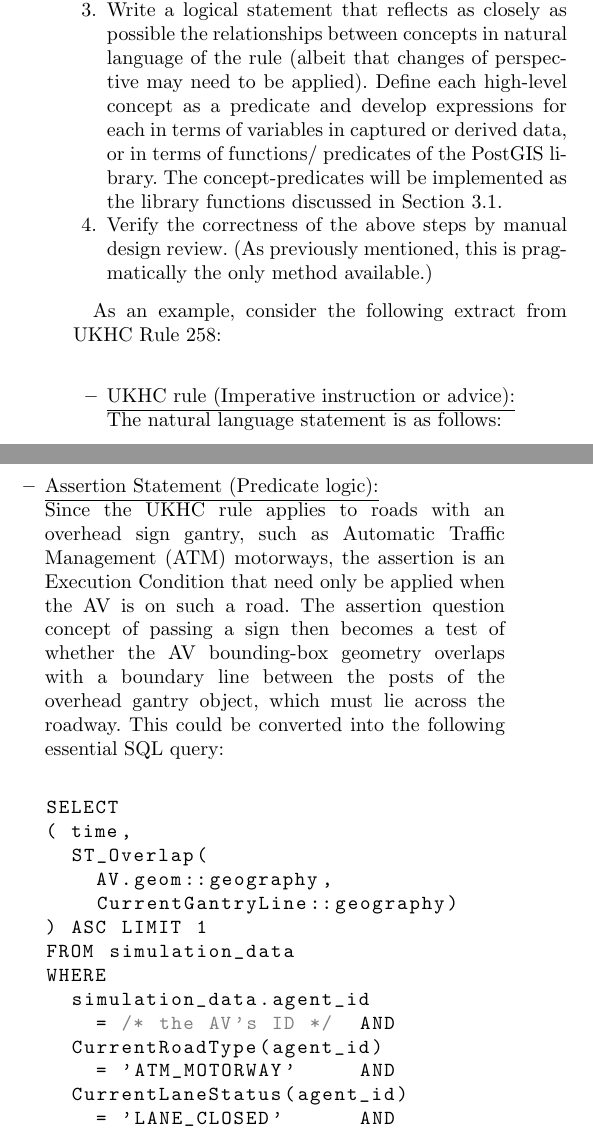
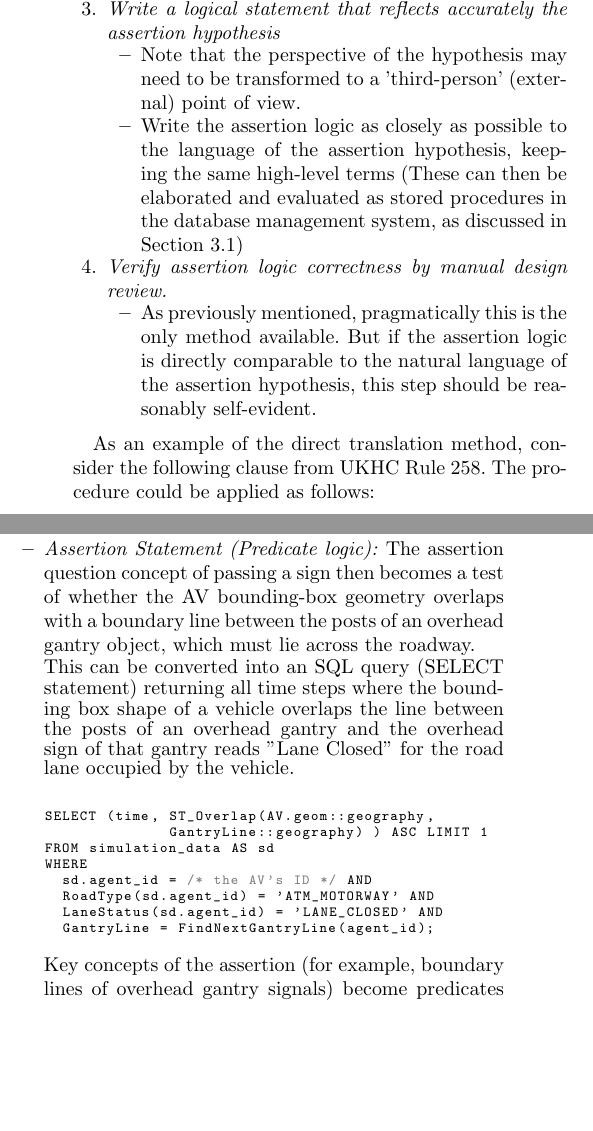
Before and after one commit to TSL-UOB/CAV-Assertions, a LaTeX thesis (document/arxiv/asr_arxiv.tex, which reads document/source/body.tex): two parts of the columns of page 7 of 19, joined at a grey line, cut so that both start at the same text, the shorter picture padded with empty space. Compiled offline with pdfLaTeX.

Commit message:
Update body.tex
Updated 04-Mar-2022_10:01

```diff
--- a/document/source/body.tex
+++ b/document/source/body.tex
@@ -392,3 +392,0 @@ The basic approach involves simply converting the natural language text into a l
-    \item Write a natural language hypothesis that reflects the safety property intended by the UKHC rule. One useful approach to doing this is to phrase the natural language hypothesis interrogatively, i.e. as a question. Many rules are written imperatively, as orders or advice for road users to follow. The hypothesis is in effect an interrogative statement, asking whether or not a condition is true (this condition being the safety property to be satisfied).
-    \item Write a logical statement that reflects as closely as possible the relationships between concepts in natural language of the rule (albeit that changes of perspective may need to be applied). Define each high-level concept as a predicate and develop expressions for each in terms of variables in captured or derived data, or in terms of functions/ predicates of the PostGIS library. The concept-predicates will be implemented as the library functions discussed in Section \ref{generic_sim_system}.% and Figure \ref{fig:dbms_deployment}.
-    \item Verify the correctness of the above steps by manual design review. (As previously mentioned, this is pragmatically the only method available.)
@@ -395,8 +401,19 @@ The basic approach involves simply converting the natural language text into a l
+    	\item Many rules are written imperatively, as orders or advice for road users to follow. The associated hypothesis is straightforward: were the conditions of the instruction(s) satisfied?
+    \end{itemize}
+
+    \item \emph{Write a logical statement that reflects accurately the assertion hypothesis}
+    \begin{itemize}
+    	\item Note that the perspective of the hypothesis may need to be transformed to a 'third-person' (external) point of view.
+    	\item Write the assertion logic as closely as possible to the language of the assertion hypothesis, keeping the same high-level terms (These can then be elaborated and evaluated as stored procedures in the database management system, as discussed in Section \ref{generic_sim_system})
+    \end{itemize}
+
+    \item \emph{Verify assertion logic correctness by manual design review.}
+    \begin{itemize}
+    	\item As previously mentioned, pragmatically this is the only method available. But if the assertion logic is directly comparable to the  natural language of the assertion hypothesis, this step should be reasonably self-evident.
+    \end{itemize}
+
 \end{enumerate}
 
-As an example, consider the following extract from UKHC Rule 258:
-\\
+As an example of the direct translation method, consider the following clause from UKHC Rule 258. The procedure could be applied as follows:
+
 \begin{itemize}
-    \item \underline{UKHC rule (Imperative instruction or advice):}\\
-        The natural language statement is as follows:
-        \vspace{2mm}
@@ -403 +425,2 @@ As an example, consider the following extract from UKHC Rule 258:
         \begin{quote}
+        	The hypothesis question is: \textit{Does the AV pass a `Lane Closed’ overhead gantry signal?}
@@ -411,10 +428,9 @@ As an example, consider the following extract from UKHC Rule 258:
-        	\textit{Does the AV pass a `Lane Closed’ overhead gantry signal?}
-        \end{quote}
-        \vspace{2mm}
+    \item \emph{Assertion Statement (Predicate logic):}
+         The assertion question concept of passing a sign then becomes a test of whether the AV bounding-box geometry overlaps with a boundary line between the posts of an overhead gantry object, which must lie across the roadway.
 
-    \item \underline{Assertion Statement (Predicate logic):}\\
-        Since the UKHC rule applies to roads with an overhead sign gantry, such as Automatic Traffic Management (ATM) motorways, the assertion is an Execution Condition that need only be applied when the AV is on such a road. The assertion question concept of passing a sign then becomes a test of whether the AV bounding-box geometry overlaps with a boundary line between the posts of the overhead gantry object, which must lie across the roadway. This could be converted into the following essential SQL query: \footnote{It should be noted the skeleton SQL schemas presented in this section are illustrative examples only and have not yet been tested experimentally. The experimental results presented in section \ref{Experimental_scenario} are based on a clause from UKHC Rule 162 on overtaking.}\\
-
+         This can be converted into an SQL query (SELECT statement) returning all time steps where the bounding box shape of a vehicle overlaps the line between the posts of an overhead gantry and the overhead sign of that gantry reads "Lane Closed" for the road lane occupied by the vehicle.
+         \footnote{Note: this skeleton SQL schema is an illustrative example only and was not tested experimentally. The experimental results presented in section \ref{Experimental_scenario} are based on a clause from UKHC Rule 162 on overtaking.}\\
+\scriptsize    %scriptsize gets all the SQL code into a column width
 \begin{lstlisting}[
            language=SQL,
            showspaces=false,
@@ -423,21 +439,15 @@ As an example, consider the following extract from UKHC Rule 258:
            numberstyle=\tiny,
            commentstyle=\color{gray}
         ]
-SELECT
-( time,
-  ST_Overlap(
-    AV.geom::geography,
-    CurrentGantryLine::geography)
-) ASC LIMIT 1
-FROM simulation_data
+SELECT (time, ST_Overlap(AV.geom::geography,
+    	      GantryLine::geography) ) ASC LIMIT 1
+FROM simulation_data AS sd
 WHERE
-  simulation_data.agent_id
-    = /* the AV's ID */  AND
-  CurrentRoadType(agent_id)
-    = 'ATM_MOTORWAY'     AND
-  CurrentLaneStatus(agent_id)
-    = 'LANE_CLOSED'      AND
-  CurrentGantryLine
-    = FindCurrentGantryLine(agent_id);
+  sd.agent_id = /* the AV's ID */ AND
+  RoadType(sd.agent_id) = 'ATM_MOTORWAY' AND
+  LaneStatus(sd.agent_id) = 'LANE_CLOSED' AND
+  GantryLine = FindNextGantryLine(agent_id);
 \end{lstlisting}
+\normalsize %normalsize resets the font size
+Key concepts of the assertion (for example, boundary lines of overhead gantry signals) become predicates in the assertion logic, and can be implemented as SQL procedural functions stored in the PostgreSQL database (refer back to Section \ref{generic_sim_system}).
 
@@ -481,0 +463,2 @@ While this seems an apparently simple, innocuous requirement, the natural langua
+\begin{itemize}
+	\item \emph{UKHC rule clause:}
```
Also changed, not shown: document/source/body.tex (91 more changed lines).
